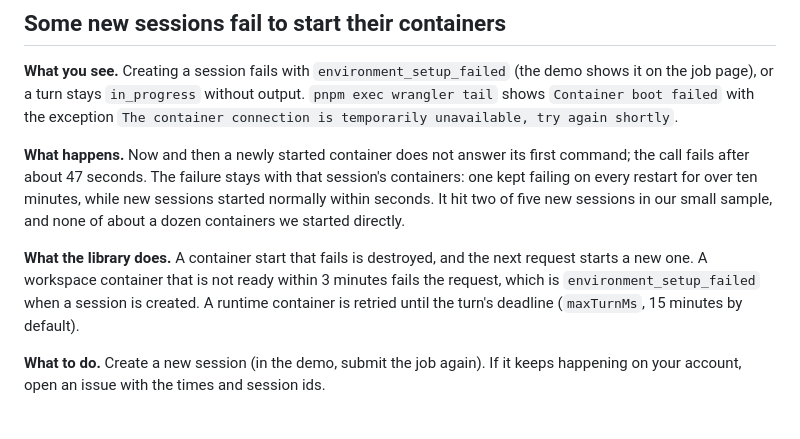
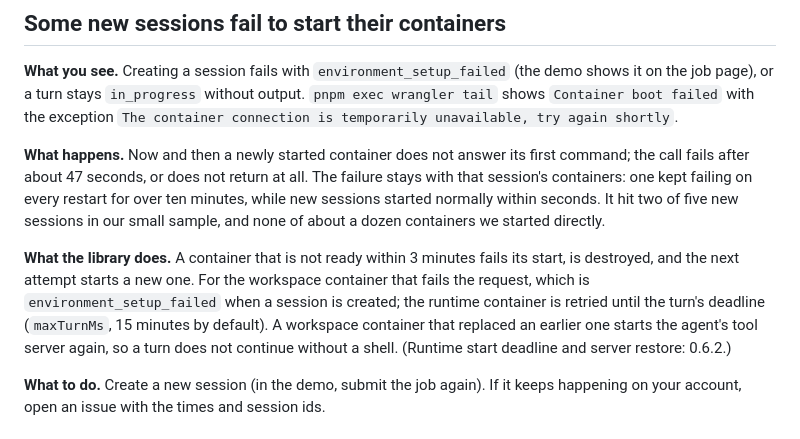
Before and after one commit to inaridiy/CF-Open-Agents-API, a Markdown page: docs/cloudflare-containers.md, the part around the change. Rendered like a GitHub page.

Commit message:
Record starts that never answer and the 0.6.2 deadlines
Co-Authored-By: Claude Opus 5.5 <noreply@anthropic.com>

```diff
--- a/docs/cloudflare-containers.md
+++ b/docs/cloudflare-containers.md
@@ -14,9 +14,9 @@ Each session runs two containers on Cloudflare Containers: one for the agent run
 
 **What you see.** Creating a session fails with `environment_setup_failed` (the demo shows it on the job page), or a turn stays `in_progress` without output. `pnpm exec wrangler tail` shows `Container boot failed` with the exception `The container connection is temporarily unavailable, try again shortly`.
 
-**What happens.** Now and then a newly started container does not answer its first command; the call fails after about 47 seconds. The failure stays with that session's containers: one kept failing on every restart for over ten minutes, while new sessions started normally within seconds. It hit two of five new sessions in our small sample, and none of about a dozen containers we started directly.
+**What happens.** Now and then a newly started container does not answer its first command; the call fails after about 47 seconds, or does not return at all. The failure stays with that session's containers: one kept failing on every restart for over ten minutes, while new sessions started normally within seconds. It hit two of five new sessions in our small sample, and none of about a dozen containers we started directly.
 
-**What the library does.** A container start that fails is destroyed, and the next request starts a new one. A workspace container that is not ready within 3 minutes fails the request, which is `environment_setup_failed` when a session is created. A runtime container is retried until the turn's deadline (`maxTurnMs`, 15 minutes by default).
+**What the library does.** A container that is not ready within 3 minutes fails its start, is destroyed, and the next attempt starts a new one. For the workspace container that fails the request, which is `environment_setup_failed` when a session is created; the runtime container is retried until the turn's deadline (`maxTurnMs`, 15 minutes by default). A workspace container that replaced an earlier one starts the agent's tool server again, so a turn does not continue without a shell. (Runtime start deadline and server restore: 0.6.2.)
 
 **What to do.** Create a new session (in the demo, submit the job again). If it keeps happening on your account, open an issue with the times and session ids.
 
```
